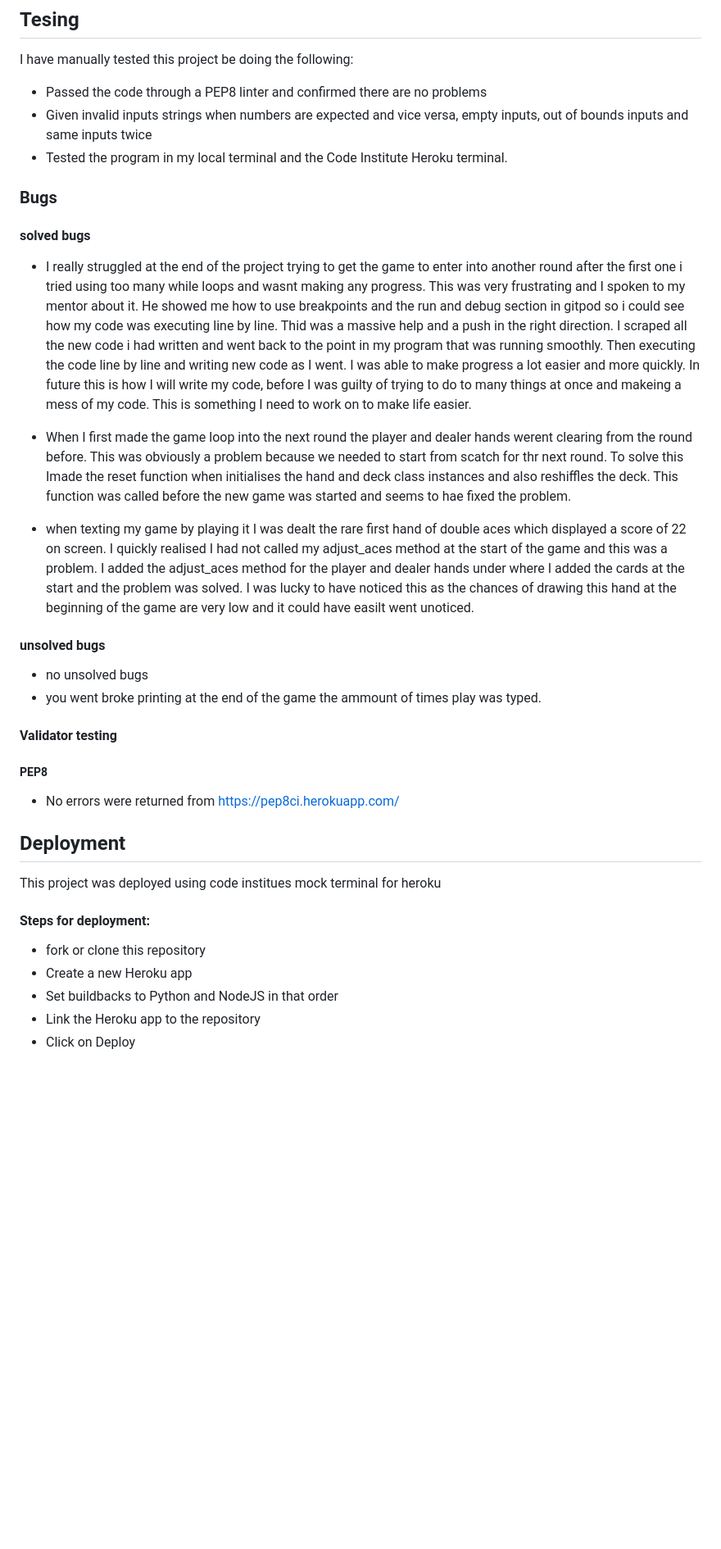
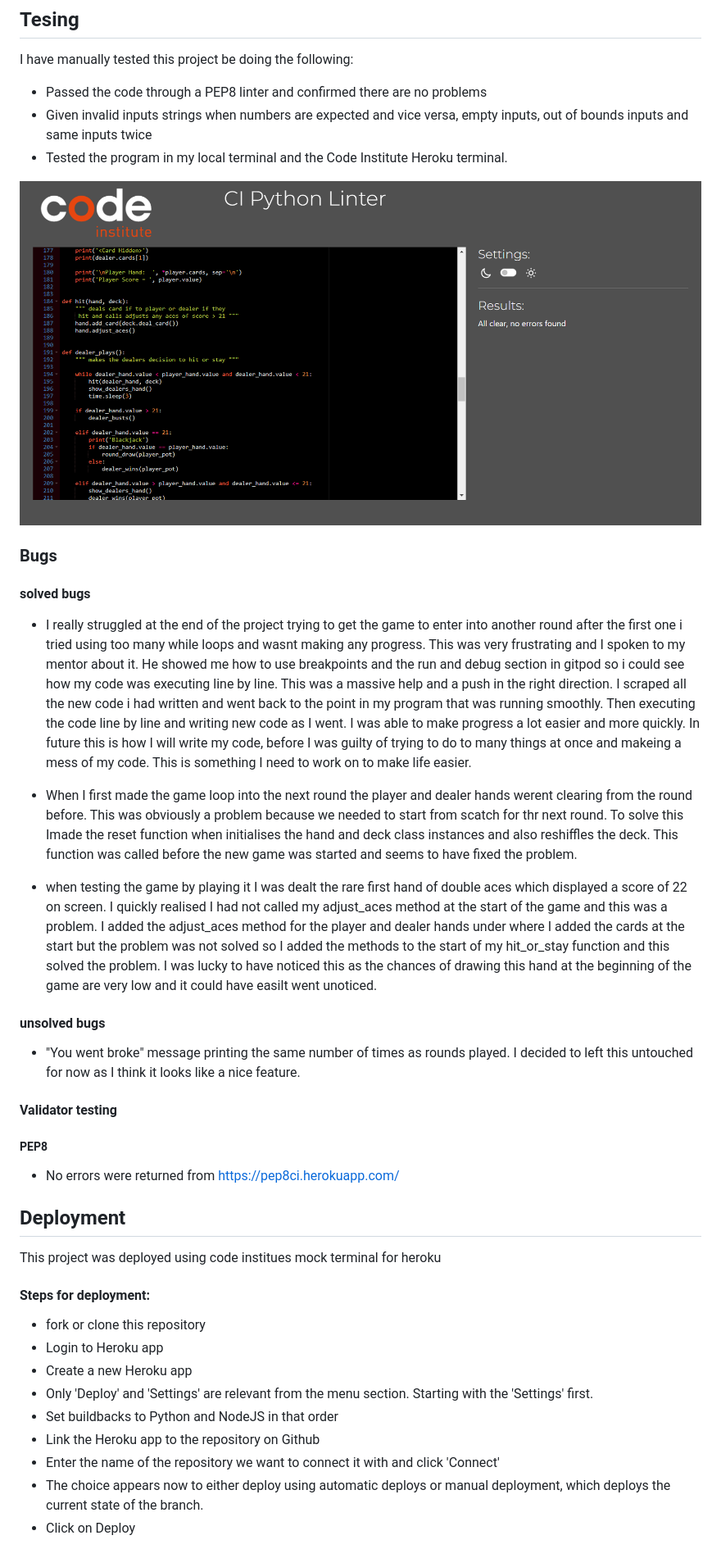
Before and after one commit to KeelanAnderson/PP3-Casino21, a Markdown page: README.md, the part around the change printed below. Shown: that part at 82% size. Rendered like a GitHub page; pictures changed too: readme-images/blackjack-linter.png (added); blank space fills up the shorter version.

Commit message:
add image file to readme images folder of python linter and add image to testing section of readme file

```diff
--- a/README.md
+++ b/README.md
@@ -85,19 +85,20 @@ I have manually tested this project be doing the following:
 - Given invalid inputs strings when numbers are expected and vice versa, empty inputs, out of bounds inputs and same inputs twice
 - Tested the program in my local terminal and the Code Institute Heroku terminal.
 
+![ python linter ](/readme-images/blackjack-linter.png "Text to show on mouseover")
+
 ### Bugs
 #### solved bugs
 
-- I really struggled at the end of the project trying to get the game to enter into another round after the first one i tried using too many while loops and wasnt making any progress. This was very frustrating and I spoken to my mentor about it. He showed me how to use breakpoints and the run and debug section in gitpod so i could see how my code was executing line by line. Thid was a massive help and a push in the right direction. I scraped all the new code i had written and went back to the point in my program that was running smoothly. Then executing the code line by line and writing new code as I went. I was able to make progress a lot easier and more quickly. In future this is how I will write my code, before I was guilty of trying to do to many things at once and makeing a mess of my code. This is something I need to work on to make life easier.
+- I really struggled at the end of the project trying to get the game to enter into another round after the first one i tried using too many while loops and wasnt making any progress. This was very frustrating and I spoken to my mentor about it. He showed me how to use breakpoints and the run and debug section in gitpod so i could see how my code was executing line by line. This was a massive help and a push in the right direction. I scraped all the new code i had written and went back to the point in my program that was running smoothly. Then executing the code line by line and writing new code as I went. I was able to make progress a lot easier and more quickly. In future this is how I will write my code, before I was guilty of trying to do to many things at once and makeing a mess of my code. This is something I need to work on to make life easier.
 
-- When I first made the game loop into the next round the player and dealer hands werent clearing from the round before. This was obviously a problem because we needed to start from scatch for thr next round. To solve this Imade the reset function when initialises the hand and deck class instances and also reshiffles the deck. This function was called before the new game was started and seems to hae fixed the problem.
+- When I first made the game loop into the next round the player and dealer hands werent clearing from the round before. This was obviously a problem because we needed to start from scatch for thr next round. To solve this Imade the reset function when initialises the hand and deck class instances and also reshiffles the deck. This function was called before the new game was started and seems to have fixed the problem.
 
-- when texting my game by playing it I was dealt the rare first hand of double aces which displayed a score of 22 on screen. I quickly realised I had not called my adjust_aces method at the start of the game and this was a problem. I added the adjust_aces method for the player and dealer hands under where I added the cards at the start and the problem was solved. I was lucky to have noticed this as the chances of drawing this hand at the beginning of the game are very low and it could have easilt went unoticed.
+- when testing the game by playing it I was dealt the rare first hand of double aces which displayed a score of 22 on screen. I quickly realised I had not called my adjust_aces method at the start of the game and this was a problem. I added the adjust_aces method for the player and dealer hands under where I added the cards at the start but the problem was not solved so I added the methods to the start of my hit_or_stay function and this solved the problem. I was lucky to have noticed this as the chances of drawing this hand at the beginning of the game are very low and it could have easilt went unoticed.
 
 #### unsolved bugs
 
-- no unsolved bugs
-- you went broke printing at the end of the game the ammount of times play was typed.
+- "You went broke" message printing the same number of times as rounds played. I decided to left this untouched for now as I think it looks like a nice feature.
 
 #### Validator testing
 ##### PEP8
@@ -110,7 +111,11 @@ This project was deployed using code institues mock terminal for heroku
 #### Steps for deployment:
 
 - fork or clone this repository
+- Login to Heroku app
 - Create a new Heroku app
+- Only 'Deploy' and 'Settings' are relevant from the menu section. Starting with the 'Settings' first.
 - Set buildbacks to Python and NodeJS in that order
-- Link the Heroku app to the repository
+- Link the Heroku app to the repository on Github
+- Enter the name of the repository we want to connect it with and click 'Connect'
+- The choice appears now to either deploy using automatic deploys or manual deployment, which deploys the current state of the branch.
 - Click on Deploy
```
Also changed, not shown: other parts of README.md (+5 -1 lines), 1 other file.
